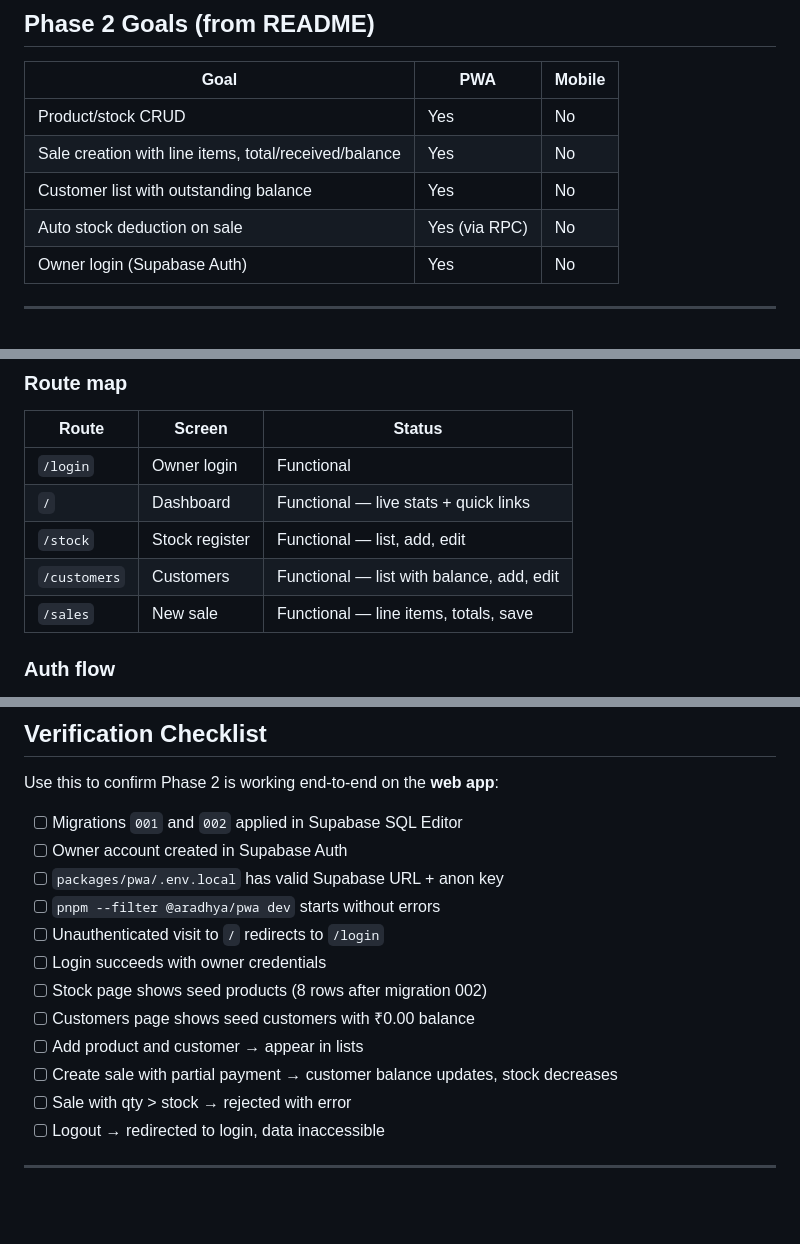
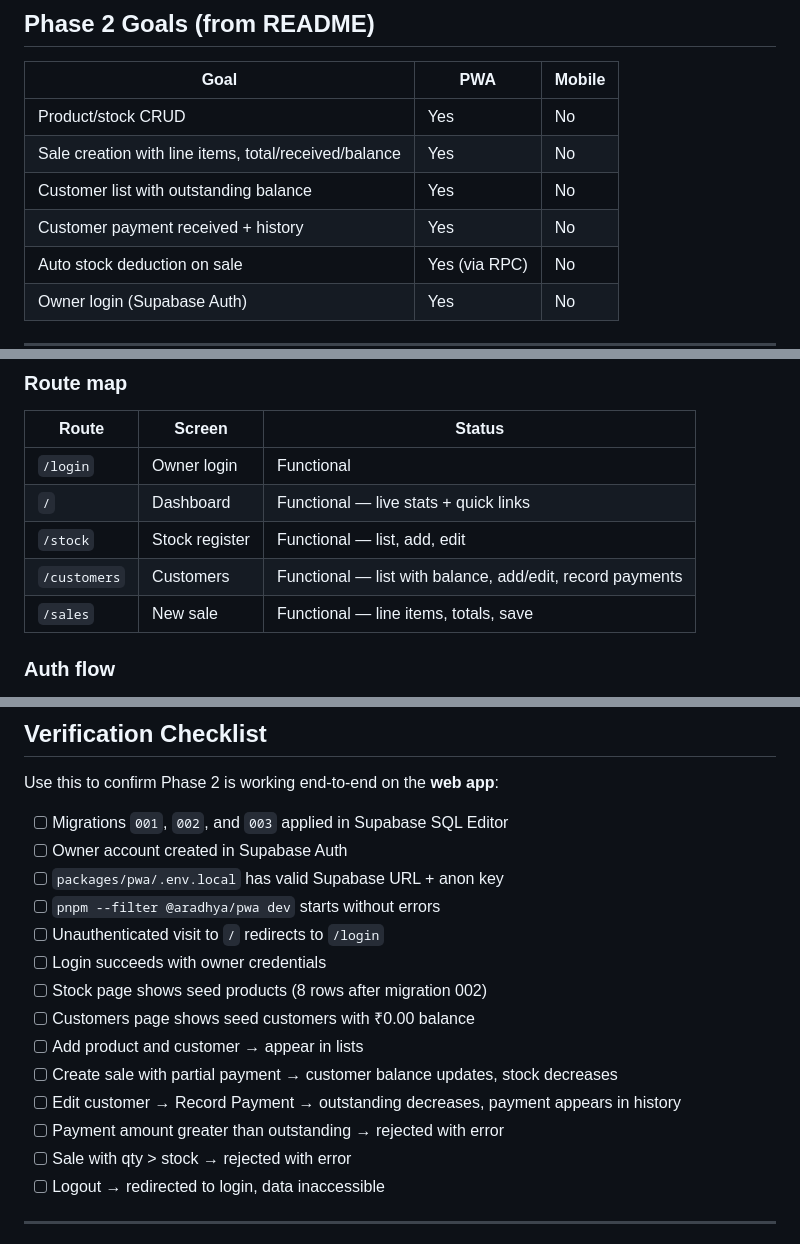
Before and after one commit to ErManishPatiyal/AradhyaSeedStore, a Markdown page: Phase2.md, 3 parts joined by grey strips. Drawn GitHub-style; blank space fills up the shorter version.

```diff
--- a/Phase2.md
+++ b/Phase2.md
@@ -42,6 +42,7 @@ flowchart TB
 | Product/stock CRUD | Yes | No |
 | Sale creation with line items, total/received/balance | Yes | No |
 | Customer list with outstanding balance | Yes | No |
+| Customer payment received + history | Yes | No |
 | Auto stock deduction on sale | Yes (via RPC) | No |
 | Owner login (Supabase Auth) | Yes | No |
 
@@ -150,7 +165,7 @@ Single source of truth for domain logic. Both clients import from here.
 | `/login` | Owner login | Functional |
 | `/` | Dashboard | Functional — live stats + quick links |
 | `/stock` | Stock register | Functional — list, add, edit |
-| `/customers` | Customers | Functional — list with balance, add, edit |
+| `/customers` | Customers | Functional — list with balance, add/edit, record payments |
 | `/sales` | New sale | Functional — line items, totals, save |
 
 ### Auth flow
@@ -266,7 +284,7 @@ Mobile env file: `packages/mobile/.env` (not created yet)
 
 Use this to confirm Phase 2 is working end-to-end on the **web app**:
 
-- [ ] Migrations `001` and `002` applied in Supabase SQL Editor
+- [ ] Migrations `001`, `002`, and `003` applied in Supabase SQL Editor
 - [ ] Owner account created in Supabase Auth
 - [ ] `packages/pwa/.env.local` has valid Supabase URL + anon key
 - [ ] `pnpm --filter @aradhya/pwa dev` starts without errors
@@ -276,6 +294,8 @@ Use this to confirm Phase 2 is working end-to-end on the **web app**:
 - [ ] Customers page shows seed customers with ₹0.00 balance
 - [ ] Add product and customer → appear in lists
 - [ ] Create sale with partial payment → customer balance updates, stock decreases
+- [ ] Edit customer → Record Payment → outstanding decreases, payment appears in history
+- [ ] Payment amount greater than outstanding → rejected with error
 - [ ] Sale with qty > stock → rejected with error
 - [ ] Logout → redirected to login, data inaccessible
 
```
Also changed, not shown: other parts of Phase2.md (+29 -11 lines).
